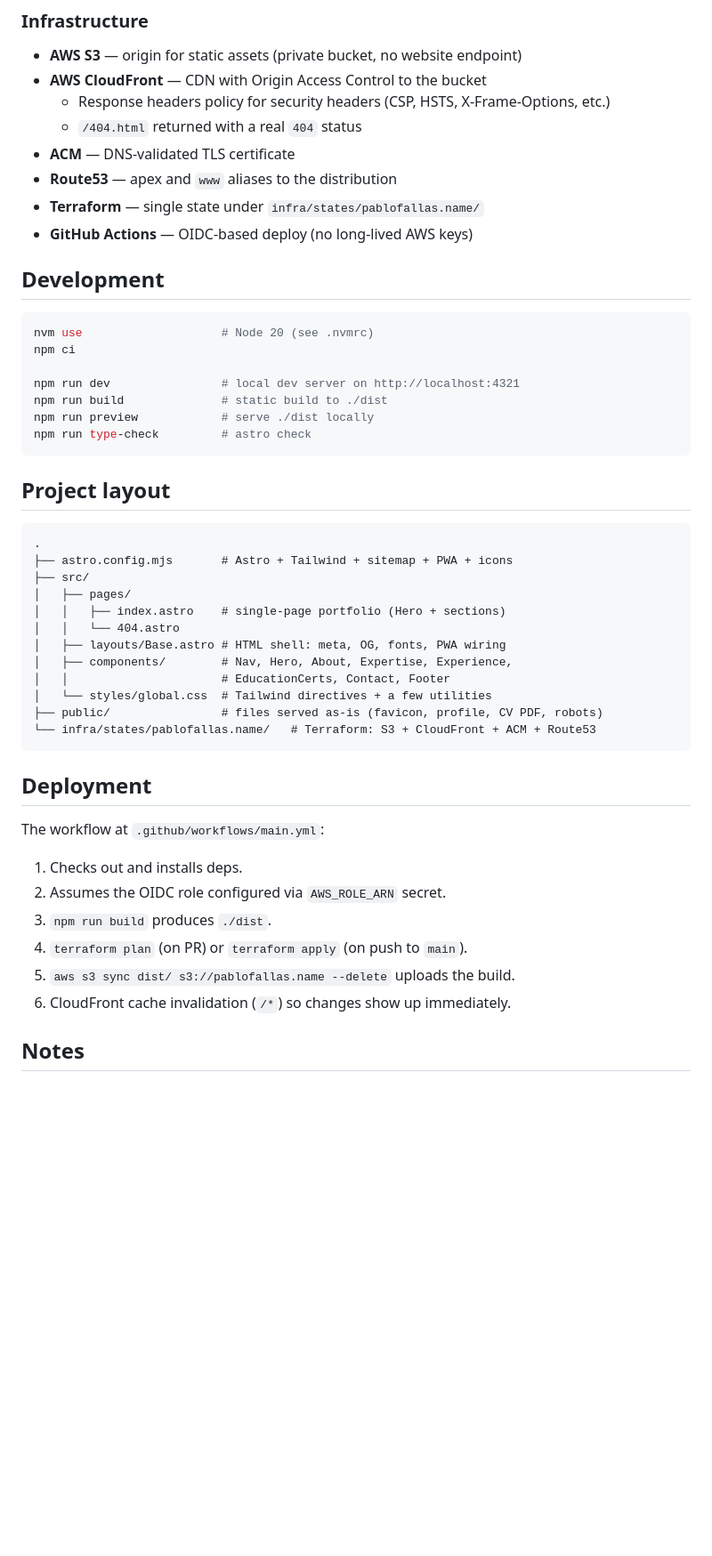
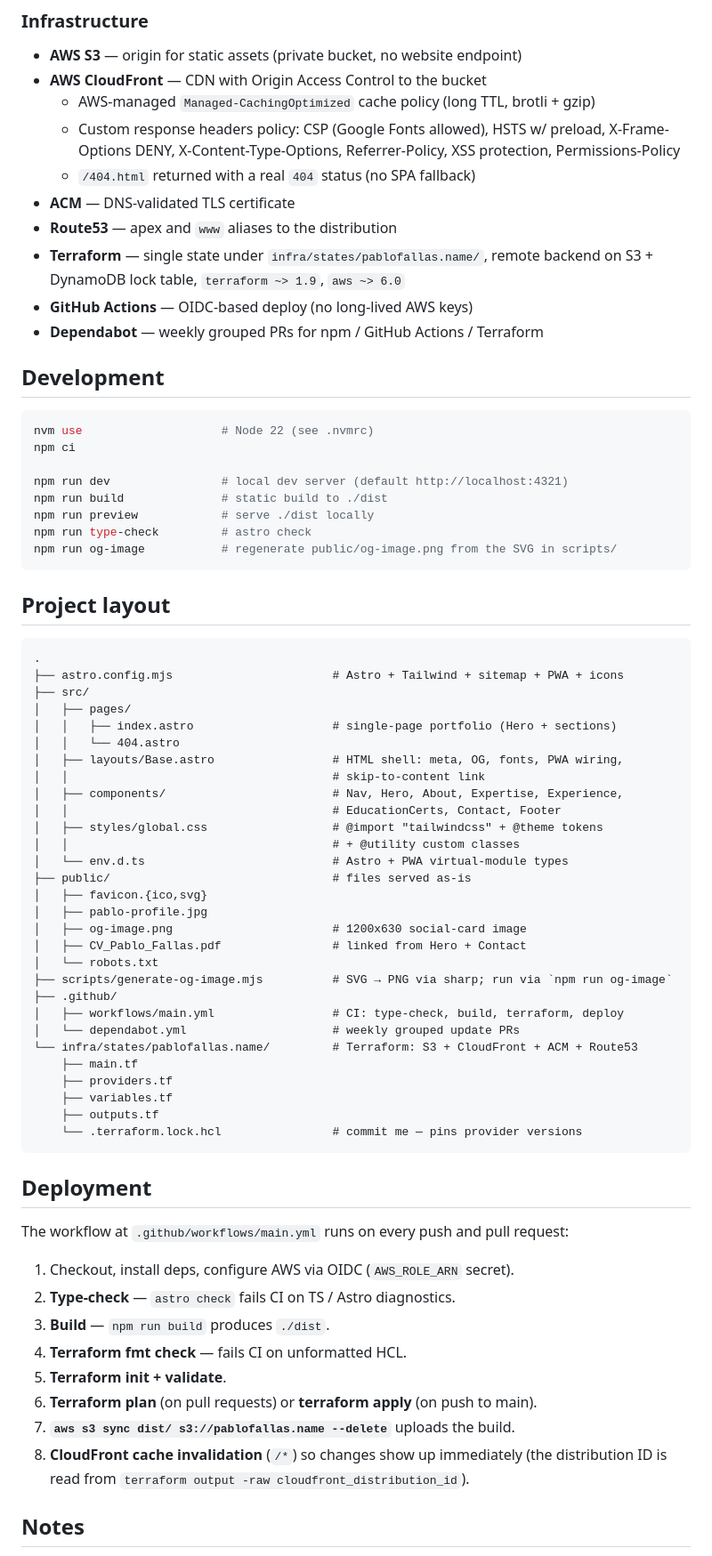
Before and after one commit to pfallasro/pablofallas.name, a Markdown page: README.md, the part around one of its changes. Shown at 89% size. Rendered like a GitHub page; blank space fills up the shorter version.

Commit message:
docs: refresh README to match the deployed stack (#12)
Updates the dev section to Node 22, adds the new `npm run og-image` script,
and rewrites the project layout, deployment, and notes sections to match
what actually ships now: AWS-managed CachingOptimized cache policy,
Dependabot config, S3 + DynamoDB remote state, the 8-step CI flow including
type-check / terraform fmt -check / CloudFront invalidation, mentions of
scripts/, public/og-image.png, public/CV_Pablo_Fallas.pdf, src/env.d.ts,
the skip-to-content link in Base.astro, and a caveat about the CloudFront
policy-name `.` stripping. The Tailwind line is also corrected from
"@tailwind directives" to "@import + @theme tokens + @utility".

````diff
--- a/README.md
+++ b/README.md
@@ -17,52 +17,78 @@ Static, served from S3 + CloudFront, fully provisioned via Terraform.
 ### Infrastructure
 - **AWS S3** — origin for static assets (private bucket, no website endpoint)
 - **AWS CloudFront** — CDN with Origin Access Control to the bucket
-  - Response headers policy for security headers (CSP, HSTS, X-Frame-Options, etc.)
-  - `/404.html` returned with a real `404` status
+  - AWS-managed `Managed-CachingOptimized` cache policy (long TTL, brotli + gzip)
+  - Custom response headers policy: CSP (Google Fonts allowed), HSTS w/ preload,
+    X-Frame-Options DENY, X-Content-Type-Options, Referrer-Policy, XSS protection,
+    Permissions-Policy
+  - `/404.html` returned with a real `404` status (no SPA fallback)
 - **ACM** — DNS-validated TLS certificate
 - **Route53** — apex and `www` aliases to the distribution
-- **Terraform** — single state under `infra/states/pablofallas.name/`
+- **Terraform** — single state under `infra/states/pablofallas.name/`,
+  remote backend on S3 + DynamoDB lock table, `terraform ~> 1.9`, `aws ~> 6.0`
 - **GitHub Actions** — OIDC-based deploy (no long-lived AWS keys)
+- **Dependabot** — weekly grouped PRs for npm / GitHub Actions / Terraform
 
 ## Development
 
 ```bash
-nvm use                    # Node 20 (see .nvmrc)
+nvm use                    # Node 22 (see .nvmrc)
 npm ci
 
-npm run dev                # local dev server on http://localhost:4321
+npm run dev                # local dev server (default http://localhost:4321)
 npm run build              # static build to ./dist
 npm run preview            # serve ./dist locally
 npm run type-check         # astro check
+npm run og-image           # regenerate public/og-image.png from the SVG in scripts/
 ```
 
 ## Project layout
 
 ```
 .
-├── astro.config.mjs       # Astro + Tailwind + sitemap + PWA + icons
+├── astro.config.mjs                       # Astro + Tailwind + sitemap + PWA + icons
 ├── src/
 │   ├── pages/
-│   │   ├── index.astro    # single-page portfolio (Hero + sections)
+│   │   ├── index.astro                    # single-page portfolio (Hero + sections)
 │   │   └── 404.astro
-│   ├── layouts/Base.astro # HTML shell: meta, OG, fonts, PWA wiring
-│   ├── components/        # Nav, Hero, About, Expertise, Experience,
-│   │                      # EducationCerts, Contact, Footer
-│   └── styles/global.css  # Tailwind directives + a few utilities
-├── public/                # files served as-is (favicon, profile, CV PDF, robots)
-└── infra/states/pablofallas.name/   # Terraform: S3 + CloudFront + ACM + Route53
+│   ├── layouts/Base.astro                 # HTML shell: meta, OG, fonts, PWA wiring,
+│   │                                      # skip-to-content link
+│   ├── components/                        # Nav, Hero, About, Expertise, Experience,
+│   │                                      # EducationCerts, Contact, Footer
+│   ├── styles/global.css                  # @import "tailwindcss" + @theme tokens
+│   │                                      # + @utility custom classes
+│   └── env.d.ts                           # Astro + PWA virtual-module types
+├── public/                                # files served as-is
+│   ├── favicon.{ico,svg}
+│   ├── pablo-profile.jpg
+│   ├── og-image.png                       # 1200x630 social-card image
+│   ├── CV_Pablo_Fallas.pdf                # linked from Hero + Contact
+│   └── robots.txt
+├── scripts/generate-og-image.mjs          # SVG → PNG via sharp; run via `npm run og-image`
+├── .github/
+│   ├── workflows/main.yml                 # CI: type-check, build, terraform, deploy
+│   └── dependabot.yml                     # weekly grouped update PRs
+└── infra/states/pablofallas.name/         # Terraform: S3 + CloudFront + ACM + Route53
+    ├── main.tf
+    ├── providers.tf
+    ├── variables.tf
+    ├── outputs.tf
+    └── .terraform.lock.hcl                # commit me — pins provider versions
 ```
 
 ## Deployment
 
-The workflow at `.github/workflows/main.yml`:
+The workflow at `.github/workflows/main.yml` runs on every push and pull request:
 
-1. Checks out and installs deps.
-2. Assumes the OIDC role configured via `AWS_ROLE_ARN` secret.
-3. `npm run build` produces `./dist`.
-4. `terraform plan` (on PR) or `terraform apply` (on push to `main`).
-5. `aws s3 sync dist/ s3://pablofallas.name --delete` uploads the build.
-6. CloudFront cache invalidation (`/*`) so changes show up immediately.
+1. Checkout, install deps, configure AWS via OIDC (`AWS_ROLE_ARN` secret).
+2. **Type-check** — `astro check` fails CI on TS / Astro diagnostics.
+3. **Build** — `npm run build` produces `./dist`.
+4. **Terraform fmt check** — fails CI on unformatted HCL.
+5. **Terraform init + validate**.
+6. **Terraform plan** (on pull requests) or **terraform apply** (on push to main).
+7. **`aws s3 sync dist/ s3://pablofallas.name --delete`** uploads the build.
+8. **CloudFront cache invalidation** (`/*`) so changes show up immediately
+   (the distribution ID is read from `terraform output -raw cloudfront_distribution_id`).
 
 ## Notes
 
````
Also changed, not shown: other parts of README.md (+3 -0 lines).
